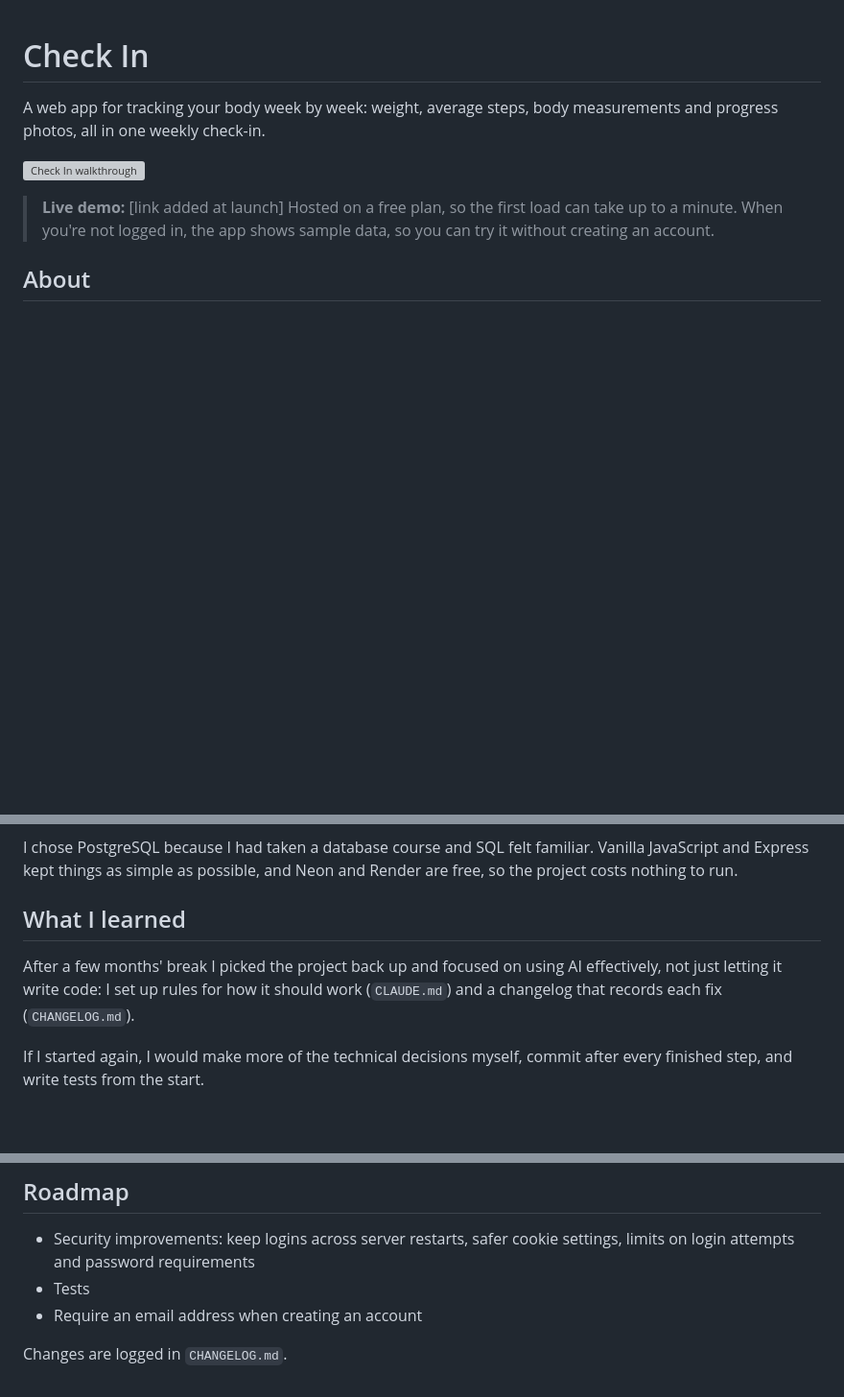
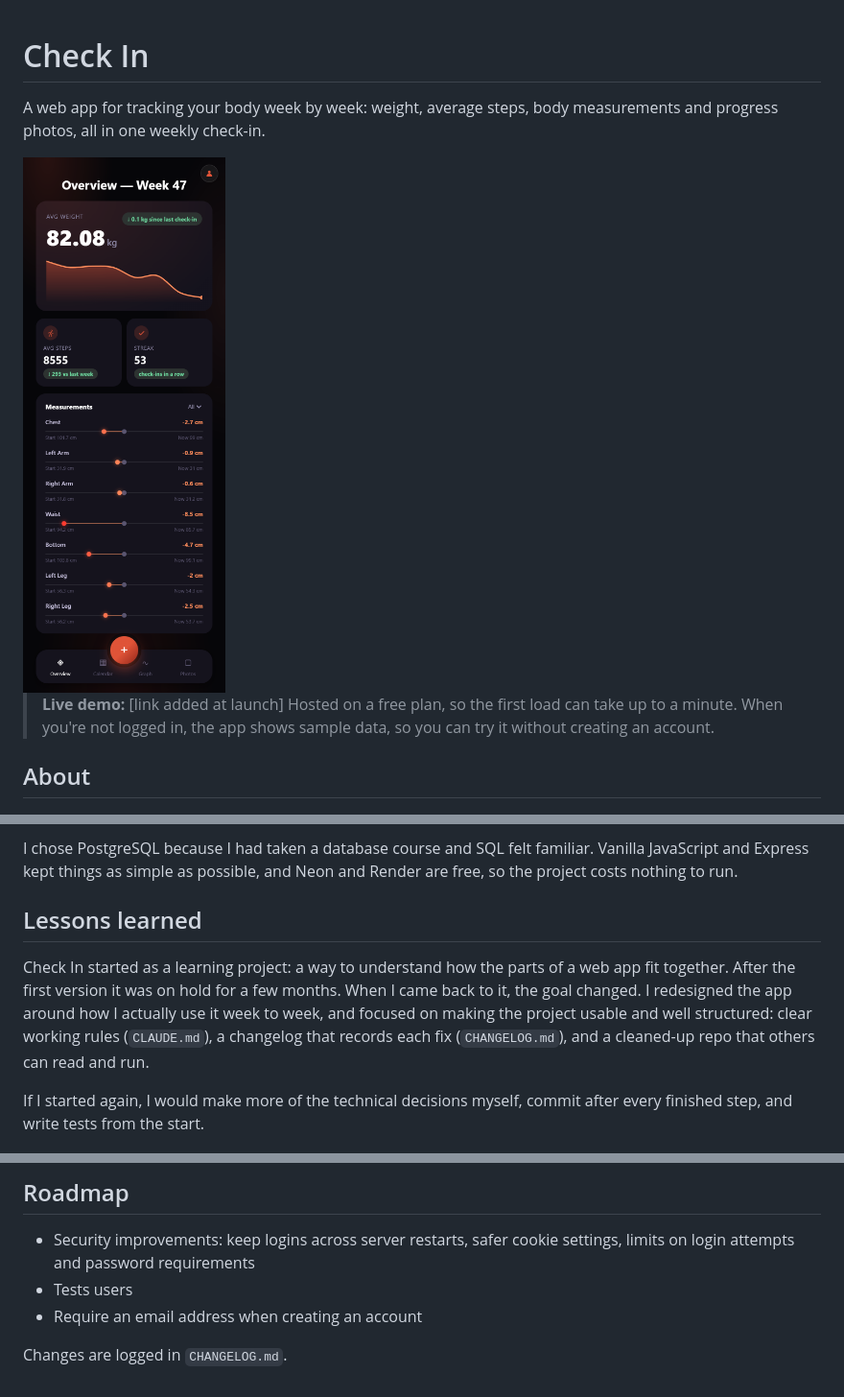
Before and after one commit to HarleyHkn/check-in, a Markdown page: README.md, 3 parts joined by grey strips. Shown at 96% size. Rendered like a GitHub page; pictures changed too: docs/screenshots/overview.png (added); blank space fills up the shorter version; grey boxes are pictures that could not be loaded.

Commit message:
Split check-in styles and update README

```diff
--- a/README.md
+++ b/README.md
@@ -3,7 +3,7 @@
 A web app for tracking your body week by week: weight, average steps,
 body measurements and progress photos, all in one weekly check-in.
 
-![Check In walkthrough](docs/check-in-demo.gif)
+<img src="docs/screenshots/overview.png" alt="Check In overview page" width="320">
 
 > **Live demo:** [link added at launch]
 > Hosted on a free plan, so the first load can take up to a minute.
@@ -48,12 +48,15 @@ I chose PostgreSQL because I had taken a database course and SQL felt
 familiar. Vanilla JavaScript and Express kept things as simple as possible,
 and Neon and Render are free, so the project costs nothing to run.
 
-## What I learned
+## Lessons learned
 
-After a few months' break I picked the project back up and focused on using
-AI effectively, not just letting it write code: I set up rules for how it
-should work (`CLAUDE.md`) and a changelog that records each fix
-(`CHANGELOG.md`).
+Check In started as a learning project: a way to understand how the parts of
+a web app fit together. After the first version it was on hold for a few
+months. When I came back to it, the goal changed. I redesigned the app around
+how I actually use it week to week, and focused on making the project usable
+and well structured: clear working rules (`CLAUDE.md`), a changelog that
+records each fix (`CHANGELOG.md`), and a cleaned-up repo that others can read
+and run.
 
 If I started again, I would make more of the technical decisions myself,
 commit after every finished step, and write tests from the start.
@@ -89,7 +92,8 @@ Open http://localhost:3000.
 
 - Security improvements: keep logins across server restarts, safer cookie
   settings, limits on login attempts and password requirements
-- Tests
+- Tests users
 - Require an email address when creating an account
 
+
 Changes are logged in `CHANGELOG.md`.
```
Also changed, not shown: CHANGELOG.md (+12 -0 lines), 5 other files.
